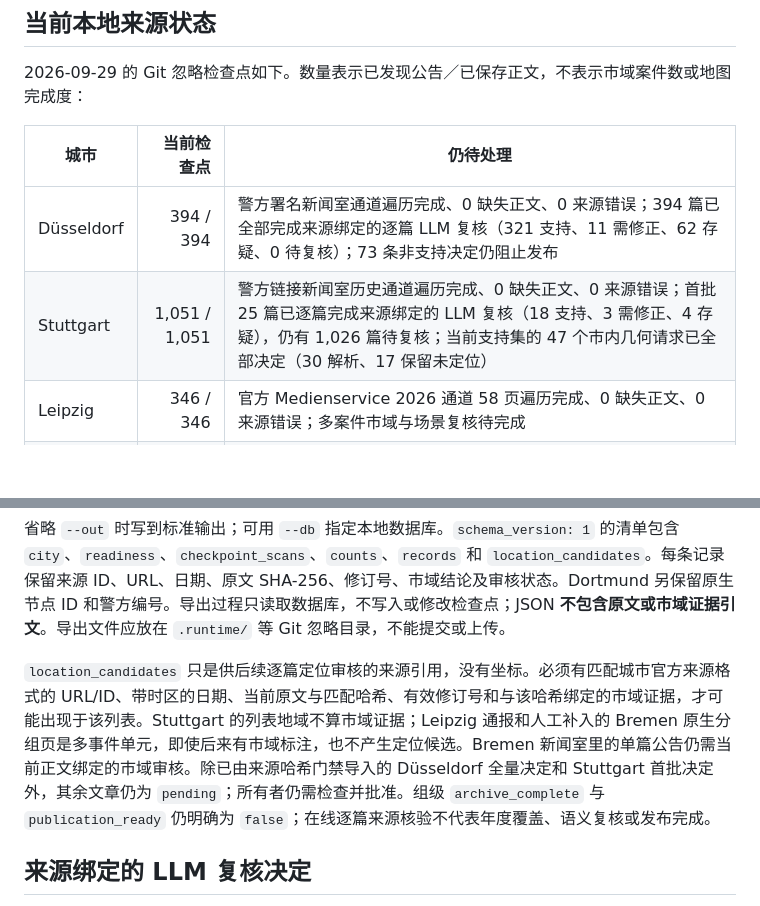
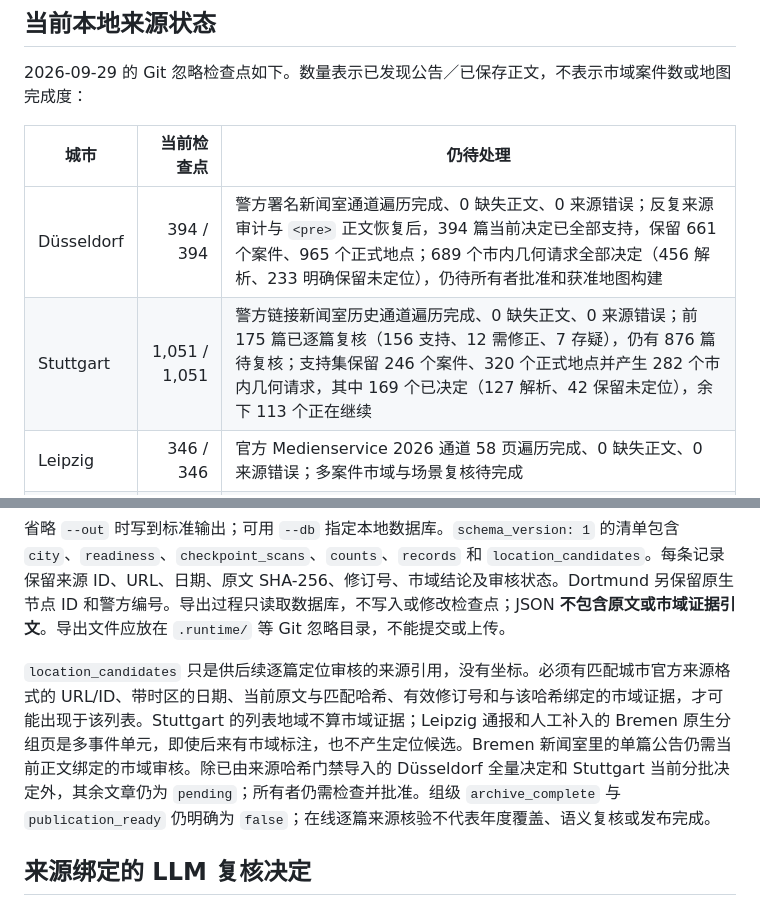
Before and after one commit to LN6666/CrimeMapsDE-Cities-06-10, a Markdown page: README.md, 2 parts joined by grey strips. GitHub-like rendering; blank space fills up the shorter version.

Commit message:
Update Düsseldorf and Stuttgart review status

```diff
--- a/README.md
+++ b/README.md
@@ -18,8 +18,8 @@
 
 | 城市 | 当前检查点 | 仍待处理 |
 | --- | ---: | --- |
-| Düsseldorf | 394 / 394 | 警方署名新闻室通道遍历完成、0 缺失正文、0 来源错误；394 篇已全部完成来源绑定的逐篇 LLM 复核（321 支持、11 需修正、62 存疑、0 待复核）；73 条非支持决定仍阻止发布 |
-| Stuttgart | 1,051 / 1,051 | 警方链接新闻室历史通道遍历完成、0 缺失正文、0 来源错误；首批 25 篇已逐篇完成来源绑定的 LLM 复核（18 支持、3 需修正、4 存疑），仍有 1,026 篇待复核；当前支持集的 47 个市内几何请求已全部决定（30 解析、17 保留未定位） |
+| Düsseldorf | 394 / 394 | 警方署名新闻室通道遍历完成、0 缺失正文、0 来源错误；反复来源审计与 `<pre>` 正文恢复后，394 篇当前决定已全部支持，保留 661 个案件、965 个正式地点；689 个市内几何请求全部决定（456 解析、233 明确保留未定位），仍待所有者批准和获准地图构建 |
+| Stuttgart | 1,051 / 1,051 | 警方链接新闻室历史通道遍历完成、0 缺失正文、0 来源错误；前 175 篇已逐篇复核（156 支持、12 需修正、7 存疑），仍有 876 篇待复核；支持集保留 246 个案件、320 个正式地点并产生 282 个市内几何请求，其中 169 个已决定（127 解析、42 保留未定位），余下 113 个正在继续 |
 | Leipzig | 346 / 346 | 官方 Medienservice 2026 通道 58 页遍历完成、0 缺失正文、0 来源错误；多案件市域与场景复核待完成 |
 | Dortmund | 735 / 735 | 警方原生档案 2026 通道遍历完成、0 缺失正文、0 来源错误；市域与逐篇语义复核待完成 |
 | Bremen | 639 / 639 | 警方署名新闻室的 2026 遍历已完成；仍需逐篇市域、多场景复核，且不证明原生档案等价 |
@@ -61,7 +61,7 @@ uv run python -m crimemapsde_cities_06_10.source_audit --city dortmund \
 
 省略 `--out` 时写到标准输出；可用 `--db` 指定本地数据库。`schema_version: 1` 的清单包含 `city`、`readiness`、`checkpoint_scans`、`counts`、`records` 和 `location_candidates`。每条记录保留来源 ID、URL、日期、原文 SHA-256、修订号、市域结论及审核状态。Dortmund 另保留原生节点 ID 和警方编号。导出过程只读取数据库，不写入或修改检查点；JSON **不包含原文或市域证据引文**。导出文件应放在 `.runtime/` 等 Git 忽略目录，不能提交或上传。
 
-`location_candidates` 只是供后续逐篇定位审核的来源引用，没有坐标。必须有匹配城市官方来源格式的 URL/ID、带时区的日期、当前原文与匹配哈希、有效修订号和与该哈希绑定的市域证据，才可能出现于该列表。Stuttgart 的列表地域不算市域证据；Leipzig 通报和人工补入的 Bremen 原生分组页是多事件单元，即使后来有市域标注，也不产生定位候选。Bremen 新闻室里的单篇公告仍需当前正文绑定的市域审核。除已由来源哈希门禁导入的 Düsseldorf 全量决定和 Stuttgart 首批决定外，其余文章仍为 `pending`；所有者仍需检查并批准。组级 `archive_complete` 与 `publication_ready` 仍明确为 `false`；在线逐篇来源核验不代表年度覆盖、语义复核或发布完成。
+`location_candidates` 只是供后续逐篇定位审核的来源引用，没有坐标。必须有匹配城市官方来源格式的 URL/ID、带时区的日期、当前原文与匹配哈希、有效修订号和与该哈希绑定的市域证据，才可能出现于该列表。Stuttgart 的列表地域不算市域证据；Leipzig 通报和人工补入的 Bremen 原生分组页是多事件单元，即使后来有市域标注，也不产生定位候选。Bremen 新闻室里的单篇公告仍需当前正文绑定的市域审核。除已由来源哈希门禁导入的 Düsseldorf 全量决定和 Stuttgart 当前分批决定外，其余文章仍为 `pending`；所有者仍需检查并批准。组级 `archive_complete` 与 `publication_ready` 仍明确为 `false`；在线逐篇来源核验不代表年度覆盖、语义复核或发布完成。
 
 ## 来源绑定的 LLM 复核决定
 
```
